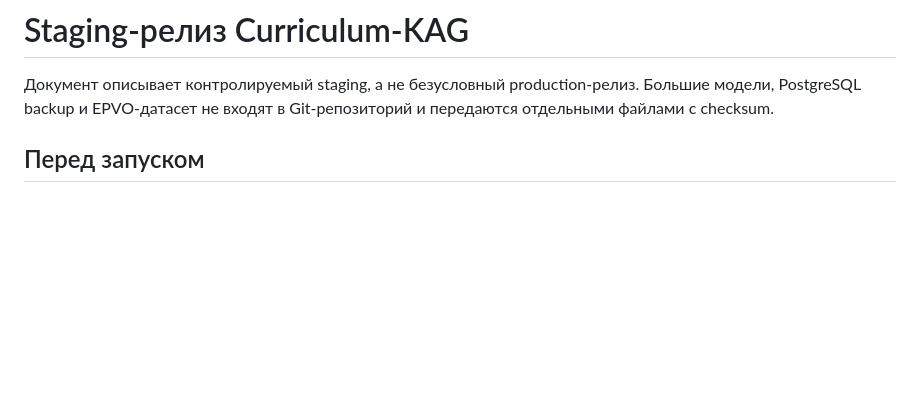
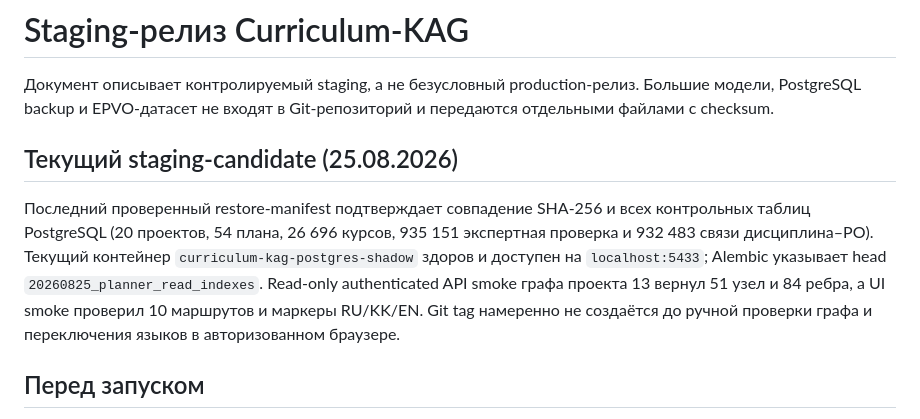
Before and after one commit to kmypat-commits/curriculum-kag, a Markdown page: docs/STAGING_RELEASE_2026_08_RU.md, the part around the change. Drawn GitHub-style; blank space fills up the shorter version.

Commit message:
docs: record staging infrastructure gates

```diff
--- a/docs/STAGING_RELEASE_2026_08_RU.md
+++ b/docs/STAGING_RELEASE_2026_08_RU.md
@@ -3,6 +3,17 @@
 Документ описывает контролируемый staging, а не безусловный production-релиз.
 Большие модели, PostgreSQL backup и EPVO-датасет не входят в Git-репозиторий и
 передаются отдельными файлами с checksum.
+
+## Текущий staging-candidate (25.08.2026)
+
+Последний проверенный restore-manifest подтверждает совпадение SHA-256 и всех
+контрольных таблиц PostgreSQL (20 проектов, 54 плана, 26 696 курсов,
+935 151 экспертная проверка и 932 483 связи дисциплина–РО). Текущий контейнер
+`curriculum-kag-postgres-shadow` здоров и доступен на `localhost:5433`; Alembic
+указывает head `20260825_planner_read_indexes`. Read-only authenticated API
+smoke графа проекта 13 вернул 51 узел и 84 ребра, а UI smoke проверил 10
+маршрутов и маркеры RU/KK/EN. Git tag намеренно не создаётся до ручной проверки
+графа и переключения языков в авторизованном браузере.
 
 ## Перед запуском
 
```
